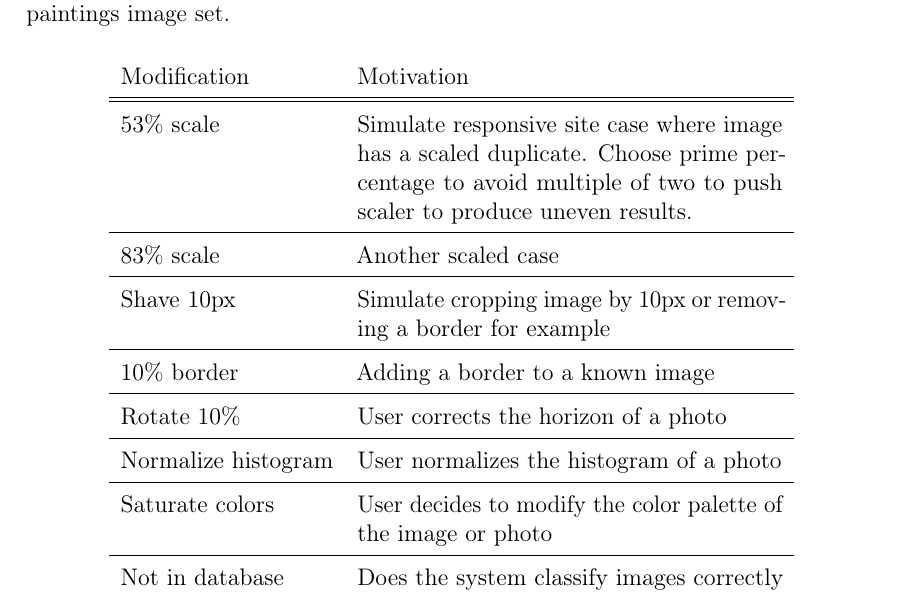
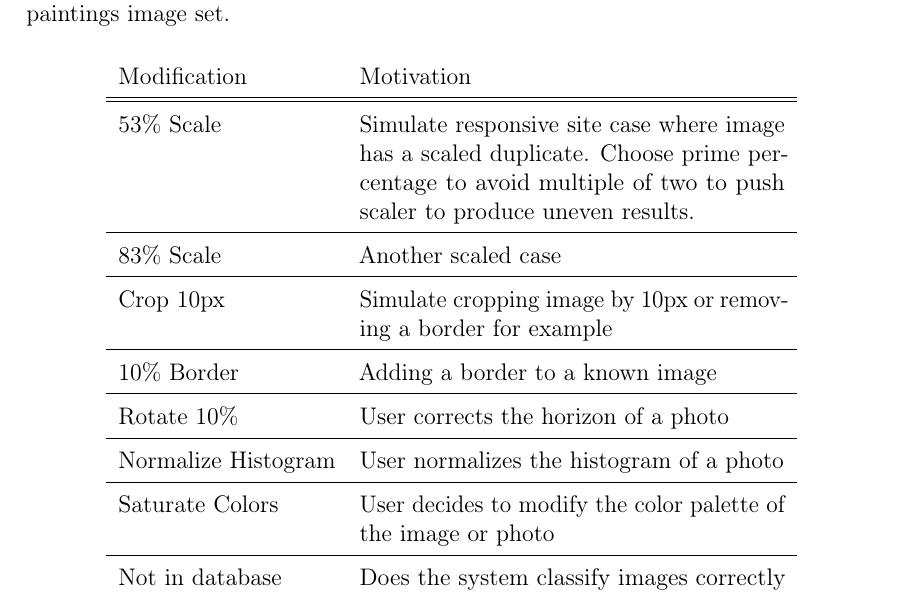
Before and after one commit to sulmanen/hash-thesis, a LaTeX thesis (hash.tex): part of page 43 of 57, cut so that both start at the same text. Compiled offline with pdfLaTeX; a LaTeX package or settings file that is missing is left out.

Commit message:
save edits

```diff
--- a/hash.tex
+++ b/hash.tex
@@ -1479,19 +1479,19 @@ To test for images not in the set we pick 1708 images from the Oxford Buildings
 \begin{tabular}{lp{0.5\linewidth}}
   Modification & Motivation \\
   \hline \hline
-  53\% scale& Simulate responsive site case where image has a scaled duplicate. Choose prime percentage to avoid multiple of two to push scaler to produce uneven results.\\
-  \hline
-  83\% scale& Another scaled case \\
-  \hline
-  Shave 10px & Simulate cropping image by 10px or removing a border for example\\
-  \hline
-  10\% border & Adding a border to a known image \\
+  53\% Scale& Simulate responsive site case where image has a scaled duplicate. Choose prime percentage to avoid multiple of two to push scaler to produce uneven results.\\
+  \hline
+  83\% Scale& Another scaled case \\
+  \hline
+  Crop 10px & Simulate cropping image by 10px or removing a border for example\\
+  \hline
+  10\% Border & Adding a border to a known image \\
   \hline
   Rotate 10\% & User corrects the horizon of a photo \\
   \hline
-  Normalize histogram & User normalizes the histogram of a photo\\
-  \hline
-  Saturate colors & User decides to modify the color palette of the image or photo\\
+  Normalize Histogram & User normalizes the histogram of a photo\\
+  \hline
+  Saturate Colors & User decides to modify the color palette of the image or photo\\
   \hline
   Not in database & Does the system classify images correctly as not in database?\\
 \end{tabular}
```
Also changed, not shown: figures/cutoff.pdf.
